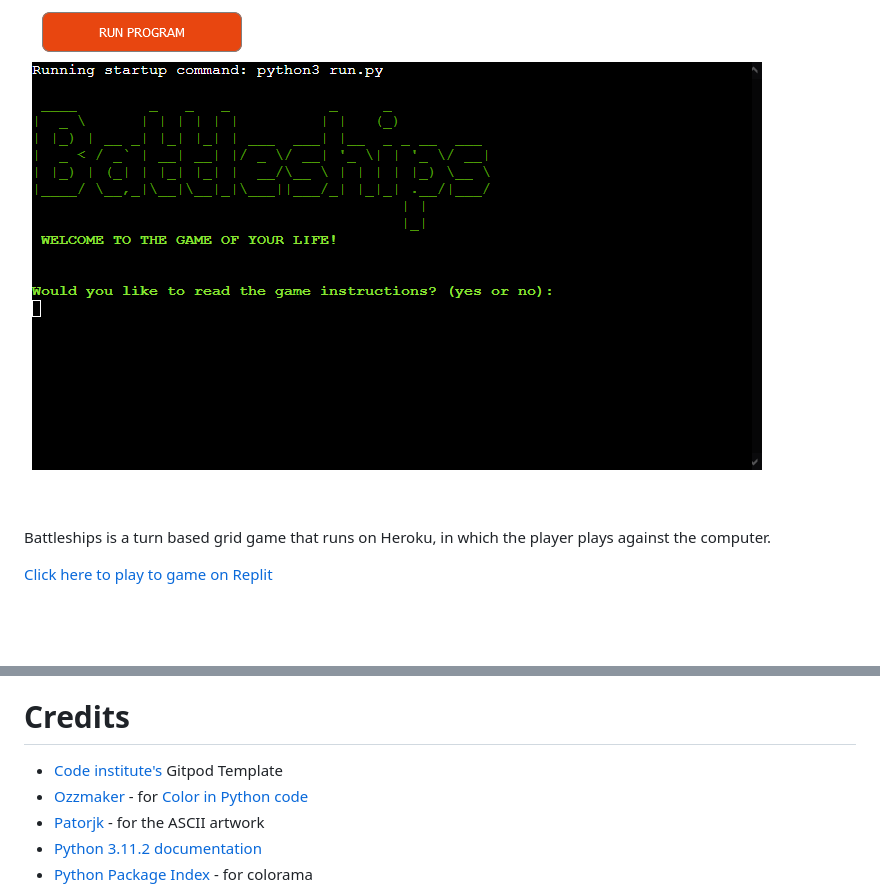
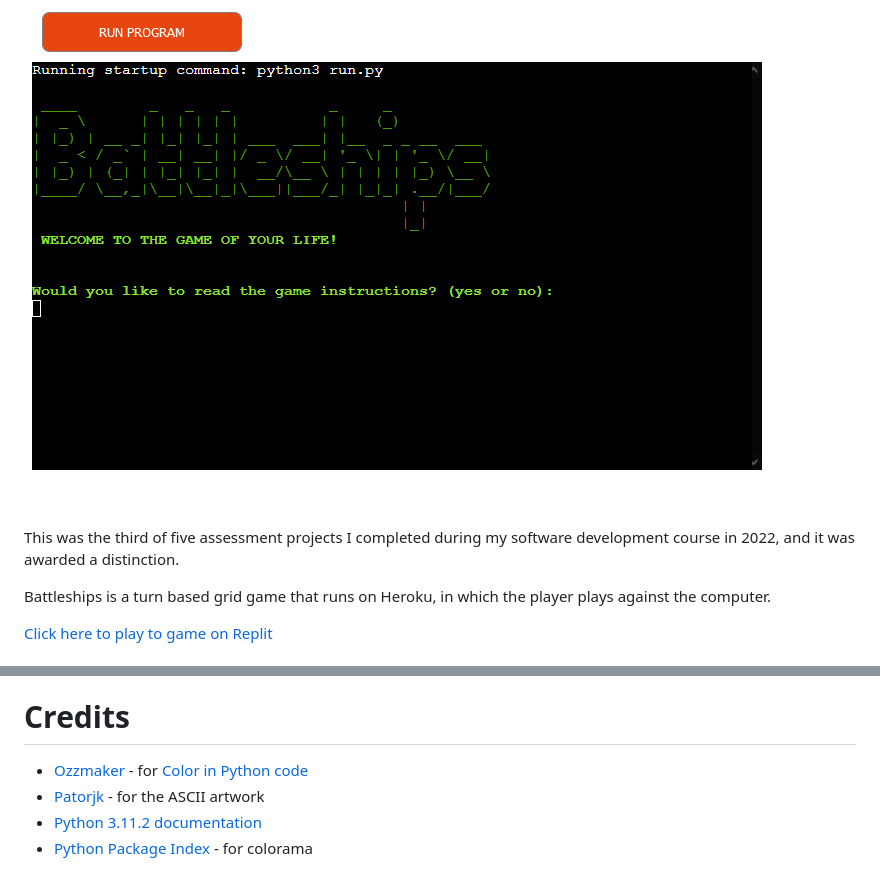
Before and after one commit to leverh/Battleship-1, a Markdown page: README.md, 2 parts joined by grey strips. GitHub-like rendering; blank space fills up the shorter version.

Commit message:
Update README with project assessment details
Added a note about the project's assessment and distinction.

```diff
--- a/README.md
+++ b/README.md
@@ -1,6 +1,8 @@
 # Battleships - Python based game (Terminal Game)
 
 ![Screenshot image of the Battleships game terminal on Heroku](/ASSETS/Images/Screenshot%202023-03-24%20at%2012-00-59%20Python%20Terminal%20by%20Code%20Institute.png)
+
+This was the third of five assessment projects I completed during my software development course in 2022, and it was awarded a distinction.
 
 Battleships is a turn based grid game that runs on Heroku, in which the player plays against the computer.
 
@@ -175,7 +177,6 @@ In order to deploy, the following steps were taken:
 
 # Credits
 
-- [Code institute's](https://learn.codeinstitute.net/) Gitpod Template
 - [Ozzmaker](https://ozzmaker.com/) - for [Color in Python code](https://ozzmaker.com/add-colour-to-text-in-python/)
 - [Patorjk](https://patorjk.com/) - for the ASCII artwork
 - [Python 3.11.2 documentation](https://docs.python.org/3/)
```
